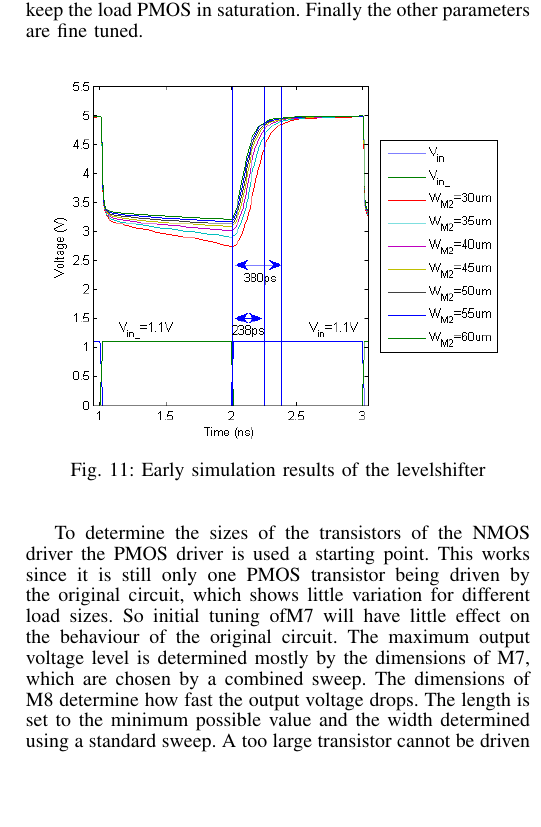
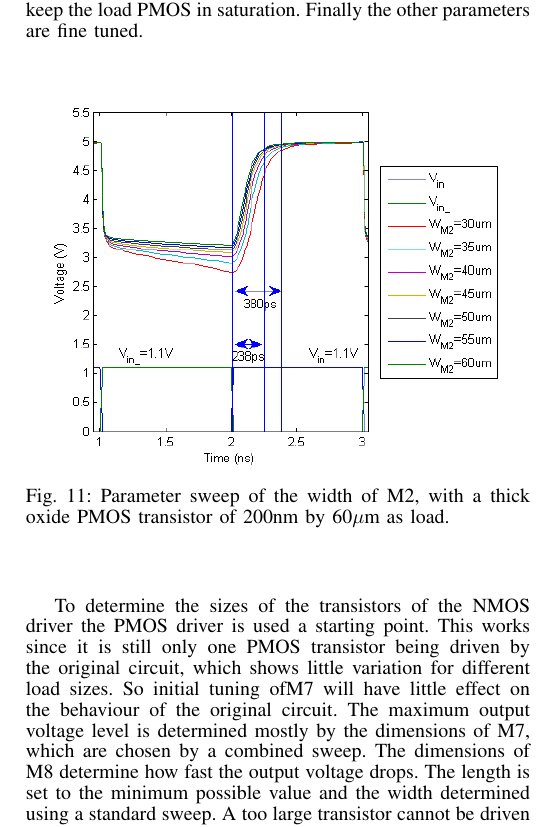
Before and after one commit to MHattink/Power-Mixing-DAC-Report, a LaTeX paper (Report 1st Draft/journal.tex, which reads Report 1st Draft/textfiles/levelshifter.tex): part of one column of page 5 of 10, cut so that both start at the same text, the shorter picture padded with empty space. Compiled offline with pdfLaTeX.

Commit message:
Small change in Figure caption
Made a small change in the caption of a figure

```diff
--- a/Report 1st Draft/textfiles/levelshifter.tex
+++ b/Report 1st Draft/textfiles/levelshifter.tex
@@ -15,7 +15,7 @@ To drive the NMOS transistors of the DAC's output current sources an extra stage
 The final sizes of transistors in the PMOS and NMOS driving levelshifters are listed in Appendix~\ref{sec:appendix} in Tables~\ref{Tab:Levelshifter_PMOS_sizes} and~\ref{Tab:Levelshifter_NMOS_sizes} respectively. How these sizes have been determines is discussed next. Both M1 and M2 should have a $V_{DS}$ as low as possible, so their length is set to the minimum of 200n. Their width determines how fast they can charge the load and each other and is determined using the sweep in Fig.~\ref{fig:levelshifter_sweep}. The load of the PMOS driver is a PMOS transistor of size 200nm by 60$\mu$m, approximately the size of the current source PMOS transistors. It shows that a larger width is faster, but at some point increasing its size loses effect. Using this sweep it is chosen to be 60$\mu$m to allow for a carger loading capacitance. After this the size of M1 was determined in a similar fashion. The output voltage level is most depended on the combination of the lengths of M3 and M4 and widths of M5 and M6, these are determined together by sweeping over both parameters and chosing the value combination that comes closest to 3V. They influence the switching speed, but this variation is small and it is more important that the voltage does not drop below 3V to keep the load PMOS in saturation. Finally the other parameters are fine tuned.
 \begin{figure}[h]
  \includegraphics[width=0.5\textwidth]{lvlshift_sweep_wP2.png}
- \caption{Early simulation results of the levelshifter}
+ \caption{Parameter sweep of the width of M2, with a thick oxide PMOS transistor of 200nm by 60$\mu$m as load.}
  \label{fig:levelshifter_sweep}
 \end{figure}
 To determine the sizes of the transistors of the NMOS driver the PMOS driver is used a starting point. This works since it is still only one PMOS transistor being driven by the original circuit, which shows little variation for different load sizes. So initial tuning ofM7 will have little effect on the behaviour of the original circuit. The maximum output voltage level is determined mostly by the dimensions of M7, which are chosen by a combined sweep. The dimensions of M8 determine how fast the output voltage drops. The length is set to the minimum possible value and the width determined using a standard sweep. A too large transistor cannot be driven by the digital front end and too small will not be able to drive the output current sources. The width is chosen such that a larger width does not change the output a lot.
```
Also changed, not shown: Report 1st Draft/journal.pdf.
